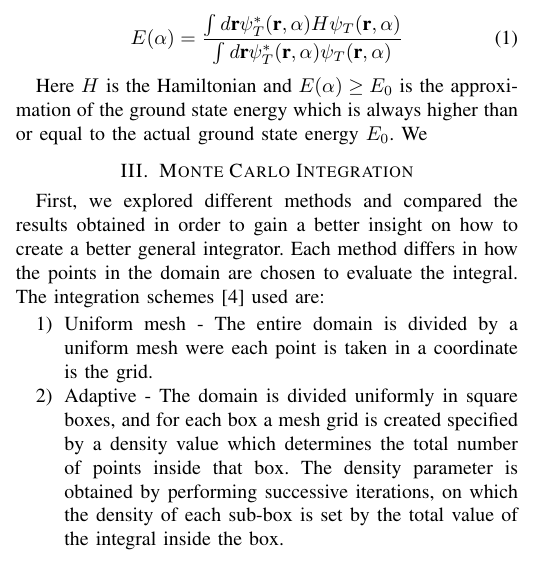
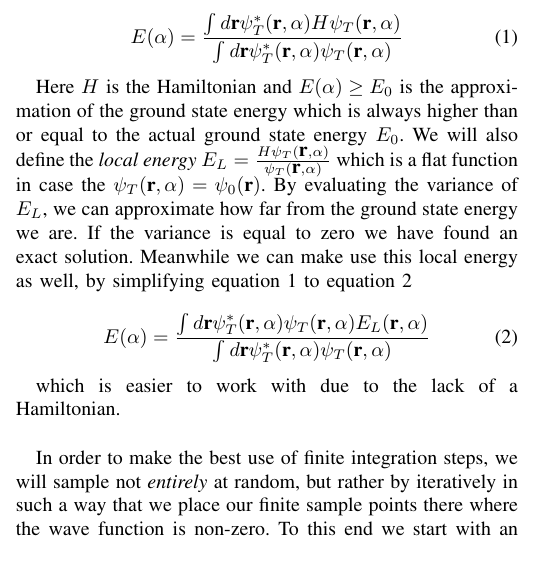
Before and after one commit to evalvarez12/Variational-Quantum, a LaTeX paper (TeX/report1.tex, which reads TeX/theory.tex): part of one column of page 1 of 2, cut so that both start at the same text. Compiled offline with pdfLaTeX.

Commit message:
Theory update

```diff
--- a/TeX/theory.tex
+++ b/TeX/theory.tex
@@ -6,4 +6,12 @@ Our goal is to find the ground state energy of a helium atom, using the variatio
 E(\alpha) = \frac{\int d\textbf{r} \psi_T^*(\textbf{r},\alpha)H\psi_T(\textbf{r},\alpha)}{\int d\textbf{r} \psi_T^*(\textbf{r},\alpha)\psi_T(\textbf{r},\alpha)}
 \end{equation}
 
-Here $H$ is the Hamiltonian and $E(\alpha) \geq E_0$ is the approximation of the ground state energy which is always higher than or equal to the actual ground state energy $E_0$.  We
+Here $H$ is the Hamiltonian and $E(\alpha) \geq E_0$ is the approximation of the ground state energy which is always higher than or equal to the actual ground state energy $E_0$.  We will also define the \textit{local energy} $E_L = \frac{H\psi_T(\textbf{r},\alpha)}{\psi_T(\textbf{r},\alpha)}$ which is a flat function in case the $\psi_T(\textbf{r},\alpha) = \psi_0(\textbf{r})$. By evaluating the variance of $E_L$, we can approximate how far from the ground state energy we are. If the variance is equal to zero we have found an exact solution. Meanwhile we can make use this local energy as well, by simplifying equation \ref{eq_groundstate} to equation \ref{eq_groundstate2}
+
+\begin{equation}\label{eq_groundstate2}
+E(\alpha) = \frac{\int d\textbf{r} \psi_T^*(\textbf{r},\alpha)\psi_T(\textbf{r},\alpha)E_L(\textbf{r},\alpha)}{\int d\textbf{r} \psi_T^*(\textbf{r},\alpha)\psi_T(\textbf{r},\alpha)}
+\end{equation}
+
+which is easier to work with due to the lack of a Hamiltonian. \\
+
+In order to make the best use of finite integration steps, we will sample not \textit{entirely} at random, but rather by iteratively in such a way that we place our finite sample points there where the wave function is non-zero. To this end we start with an entirely random sample and we calculate the integral using the Monte Carlo method, keeping track of the contribution in a small volume. Volumes where the contribution is high will get more sample points in the next iteration, and volumes where the contribution is low will get less sample points. In such a way we adaptively optimize the distribution of data points. Notice that within a volume the data points are still random. We will investigate less effective methods as well, to illustrate the use of this adaptive method.
```
Also changed, not shown: TeX/report1.tex (+4 -4 lines).
